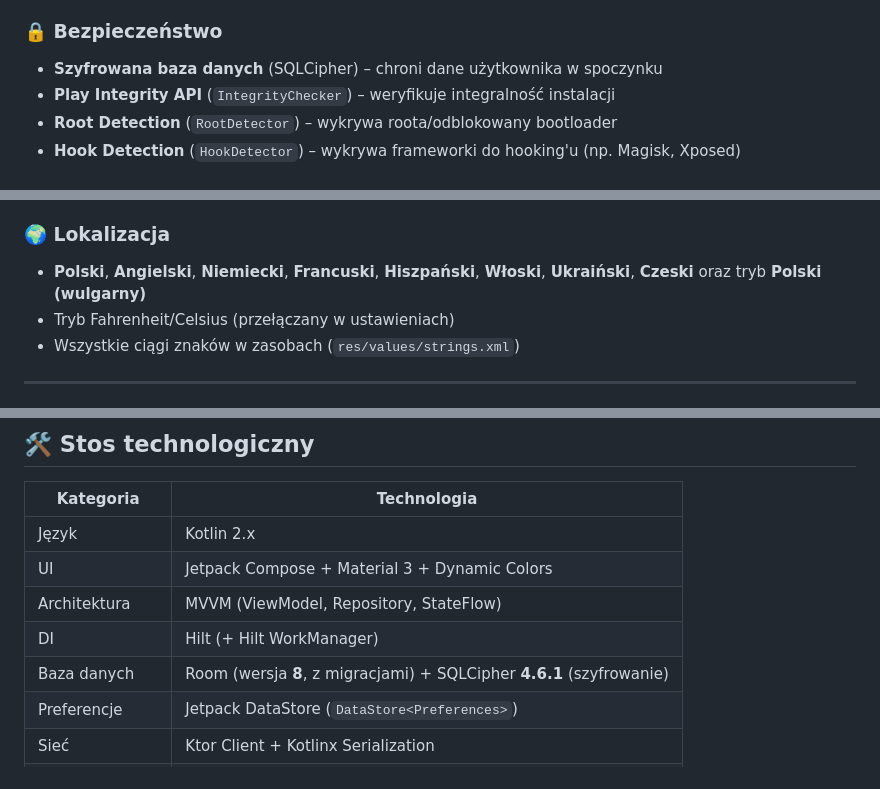
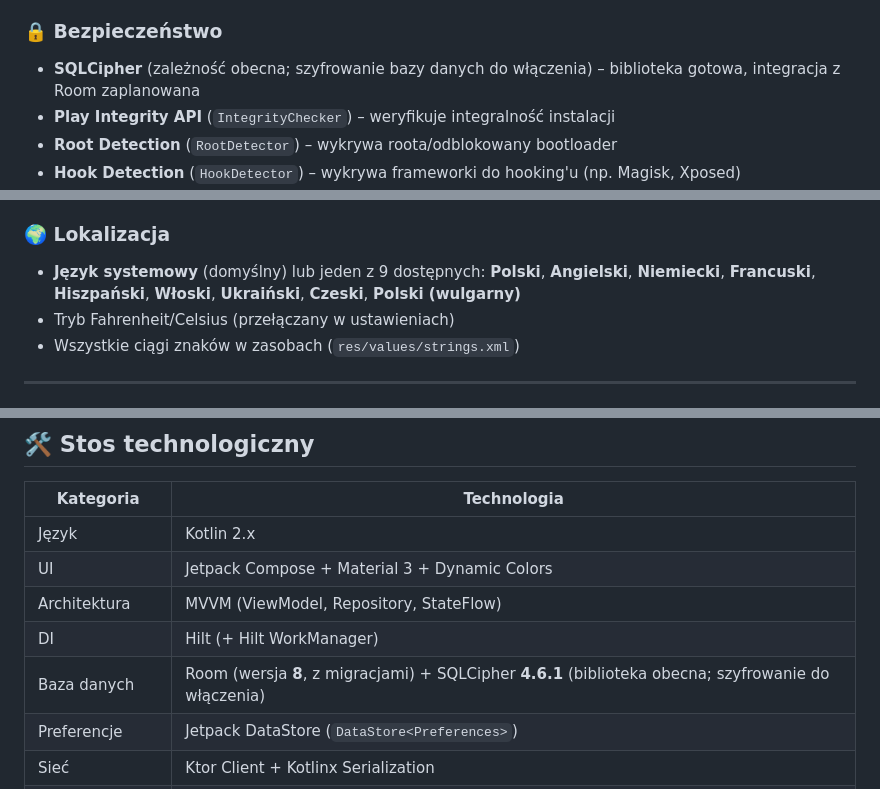
Before and after one commit to okijeziorek/SzronAlert, a Markdown page: README.md, 3 parts joined by grey strips. GitHub-like rendering.

```diff
--- a/README.md
+++ b/README.md
@@ -70,7 +70,7 @@
 - **Splash Screen API** – płynny start
 
 ### 🔒 Bezpieczeństwo
-- **Szyfrowana baza danych** (SQLCipher) – chroni dane użytkownika w spoczynku
+- **SQLCipher** (zależność obecna; szyfrowanie bazy danych do włączenia) – biblioteka gotowa, integracja z Room zaplanowana
 - **Play Integrity API** (`IntegrityChecker`) – weryfikuje integralność instalacji
 - **Root Detection** (`RootDetector`) – wykrywa roota/odblokowany bootloader
 - **Hook Detection** (`HookDetector`) – wykrywa frameworki do hooking'u (np. Magisk, Xposed)
@@ -105,7 +105,7 @@
 - PRO odblokowuje: mapę szronu, zaawansowane statystyki, usunięcie reklam
 
 ### 🌍 Lokalizacja
-- **Polski**, **Angielski**, **Niemiecki**, **Francuski**, **Hiszpański**, **Włoski**, **Ukraiński**, **Czeski** oraz tryb **Polski (wulgarny)**
+- **Język systemowy** (domyślny) lub jeden z 9 dostępnych: **Polski**, **Angielski**, **Niemiecki**, **Francuski**, **Hiszpański**, **Włoski**, **Ukraiński**, **Czeski**, **Polski (wulgarny)**
 - Tryb Fahrenheit/Celsius (przełączany w ustawieniach)
 - Wszystkie ciągi znaków w zasobach (`res/values/strings.xml`)
 
@@ -140,7 +140,7 @@ Szczegółowy opis architektury → [`ARCHITECTURE.md`](ARCHITECTURE.md)
 | UI | Jetpack Compose + Material 3 + Dynamic Colors |
 | Architektura | MVVM (ViewModel, Repository, StateFlow) |
 | DI | Hilt (+ Hilt WorkManager) |
-| Baza danych | Room (wersja **8**, z migracjami) + SQLCipher **4.6.1** (szyfrowanie) |
+| Baza danych | Room (wersja **8**, z migracjami) + SQLCipher **4.6.1** (biblioteka obecna; szyfrowanie do włączenia) |
 | Preferencje | Jetpack DataStore (`DataStore<Preferences>`) |
 | Sieć | Ktor Client + Kotlinx Serialization |
 | Praca w tle | WorkManager (HiltWorker) |
```
Also changed, not shown: other parts of README.md (+1 -1 lines), ARCHITECTURE.md (+1 -2 lines).
